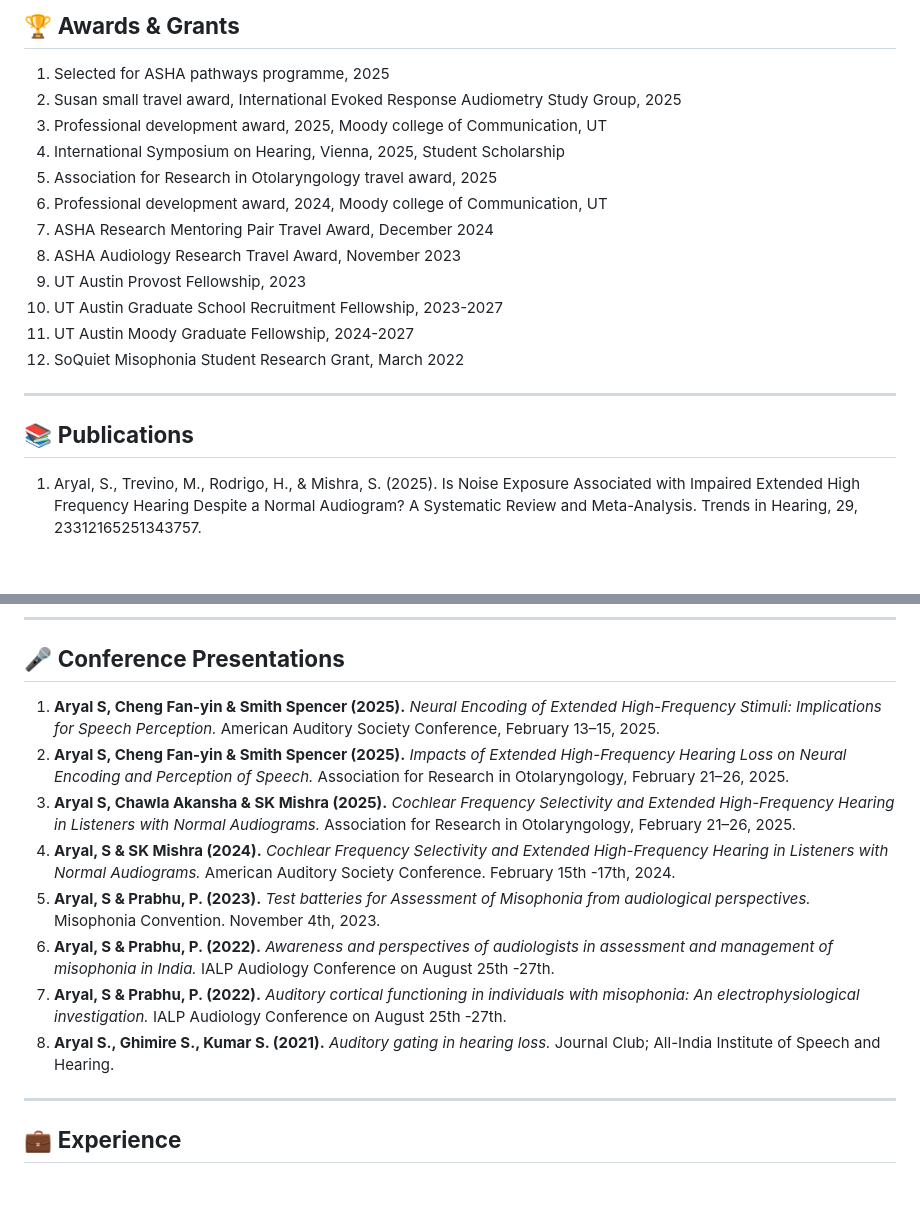
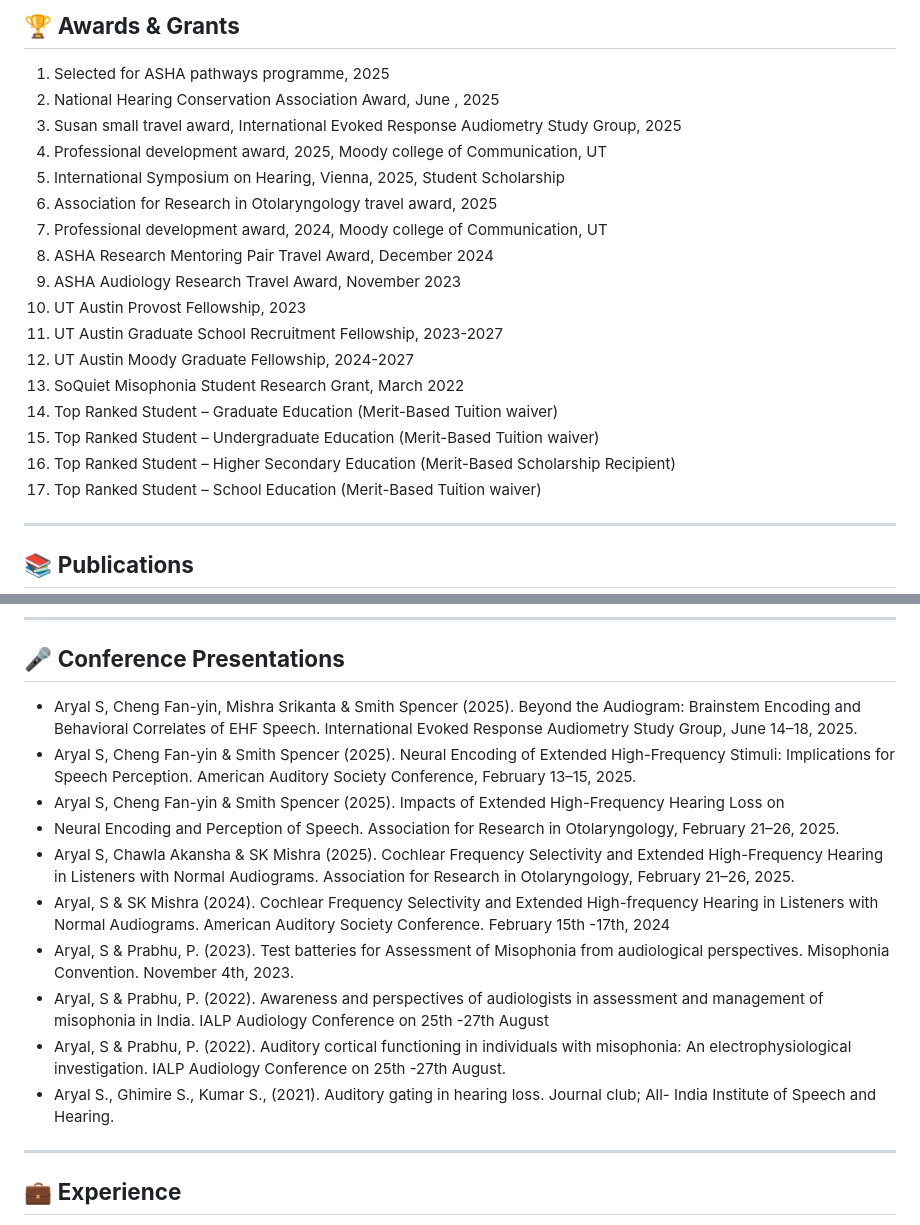
Before and after one commit to SajanaAryal/SajanaAryal, a Markdown page: README.md, 2 parts joined by grey strips. GitHub-like rendering; blank space fills up the shorter version.

```diff
--- a/README.md
+++ b/README.md
@@ -30,20 +30,24 @@
 
 ## 🏆 **Awards & Grants**
 1.	Selected for ASHA pathways programme, 2025
-2.	Susan small travel award, International Evoked Response Audiometry Study Group, 2025
-3.	Professional development award, 2025, Moody college of Communication, UT
-4.	International Symposium on Hearing, Vienna, 2025, Student Scholarship
-5.	Association for Research in Otolaryngology travel award, 2025
-6.	Professional development award, 2024, Moody college of Communication, UT
-7.	ASHA Research Mentoring Pair Travel Award, December 2024
-8.	ASHA Audiology Research Travel Award, November 2023
-9.	UT Austin Provost Fellowship, 2023
-10.	UT Austin Graduate School Recruitment Fellowship, 2023-2027
-11.	UT Austin Moody Graduate Fellowship, 2024-2027
-12.	SoQuiet Misophonia Student Research Grant, March 2022
+2.	National Hearing Conservation Association Award, June , 2025
+3.	Susan small travel award, International Evoked Response Audiometry Study Group, 2025
+4.	Professional development award, 2025, Moody college of Communication, UT
+5.	International Symposium on Hearing, Vienna, 2025, Student Scholarship
+6.	Association for Research in Otolaryngology travel award, 2025
+7.	Professional development award, 2024, Moody college of Communication, UT
+8.	ASHA Research Mentoring Pair Travel Award, December 2024
+9.	ASHA Audiology Research Travel Award, November 2023
+10.	UT Austin Provost Fellowship, 2023
+11.	UT Austin Graduate School Recruitment Fellowship, 2023-2027
+12.	UT Austin Moody Graduate Fellowship, 2024-2027
+13.	SoQuiet Misophonia Student Research Grant, March 2022
+14.	Top Ranked Student – Graduate Education (Merit-Based Tuition waiver)
+15.	Top Ranked Student – Undergraduate Education (Merit-Based Tuition waiver)
+16.	Top Ranked Student – Higher Secondary Education (Merit-Based Scholarship Recipient)
+17.	Top Ranked Student – School Education (Merit-Based Tuition waiver)
 
 ---
 
 ## 📚 **Publications**
-1. Aryal, S., Trevino, M., Rodrigo, H., & Mishra, S. (2025). Is Noise Exposure Associated with Impaired Extended High Frequency Hearing Despite a Normal Audiogram? A Systematic Review and Meta-Analysis. Trends in Hearing, 29, 23312165251343757.
 
@@ -65,14 +84,16 @@
 ---
 
 ## 🎤 **Conference Presentations**
-1. **Aryal S, Cheng Fan-yin & Smith Spencer (2025).** *Neural Encoding of Extended High-Frequency Stimuli: Implications for Speech Perception.* American Auditory Society Conference, February 13–15, 2025.
-2. **Aryal S, Cheng Fan-yin & Smith Spencer (2025).** *Impacts of Extended High-Frequency Hearing Loss on Neural Encoding and Perception of Speech.* Association for Research in Otolaryngology, February 21–26, 2025.
-3. **Aryal S, Chawla Akansha & SK Mishra (2025).** *Cochlear Frequency Selectivity and Extended High-Frequency Hearing in Listeners with Normal Audiograms.* Association for Research in Otolaryngology, February 21–26, 2025.
-4. **Aryal, S & SK Mishra (2024).** *Cochlear Frequency Selectivity and Extended High-Frequency Hearing in Listeners with Normal Audiograms.* American Auditory Society Conference. February 15th -17th, 2024.
-5. **Aryal, S & Prabhu, P. (2023).** *Test batteries for Assessment of Misophonia from audiological perspectives.* Misophonia Convention. November 4th, 2023.
-6. **Aryal, S & Prabhu, P. (2022).** *Awareness and perspectives of audiologists in assessment and management of misophonia in India.* IALP Audiology Conference on August 25th -27th.
-7. **Aryal, S & Prabhu, P. (2022).** *Auditory cortical functioning in individuals with misophonia: An electrophysiological investigation.* IALP Audiology Conference on August 25th -27th.
-8. **Aryal S., Ghimire S., Kumar S. (2021).** *Auditory gating in hearing loss.* Journal Club; All-India Institute of Speech and Hearing.
+-	Aryal S, Cheng Fan-yin, Mishra Srikanta & Smith Spencer (2025). Beyond the Audiogram: Brainstem Encoding and Behavioral Correlates of EHF Speech. International Evoked Response Audiometry Study Group, June 14–18, 2025.
+-	Aryal S, Cheng Fan-yin & Smith Spencer (2025). Neural Encoding of Extended High-Frequency Stimuli: Implications for Speech Perception. American Auditory Society Conference, February 13–15, 2025.
+-	Aryal S, Cheng Fan-yin & Smith Spencer (2025). Impacts of Extended High-Frequency Hearing Loss on
+-	Neural Encoding and Perception of Speech. Association for Research in Otolaryngology, February 21–26, 2025.
+-	Aryal S, Chawla Akansha & SK Mishra (2025). Cochlear Frequency Selectivity and Extended High-Frequency Hearing in Listeners with Normal Audiograms. Association for Research in Otolaryngology, February 21–26, 2025.
+-	Aryal, S & SK Mishra (2024). Cochlear Frequency Selectivity and Extended High-frequency Hearing in Listeners with Normal Audiograms. American Auditory Society Conference. February 15th -17th, 2024
+-	Aryal, S & Prabhu, P. (2023). Test batteries for Assessment of Misophonia from audiological perspectives. Misophonia Convention. November 4th, 2023.
+-	Aryal, S & Prabhu, P. (2022). Awareness and perspectives of audiologists in assessment and management of misophonia in India. IALP Audiology Conference on 25th -27th August
+-	Aryal, S & Prabhu, P. (2022). Auditory cortical functioning in individuals with misophonia: An electrophysiological investigation. IALP Audiology Conference on 25th -27th August.
+-	Aryal S., Ghimire S., Kumar S., (2021). Auditory gating in hearing loss. Journal club; All- India Institute of Speech and Hearing.
 
 ---
 
```
Also changed, not shown: other parts of README.md (+27 -12 lines).
